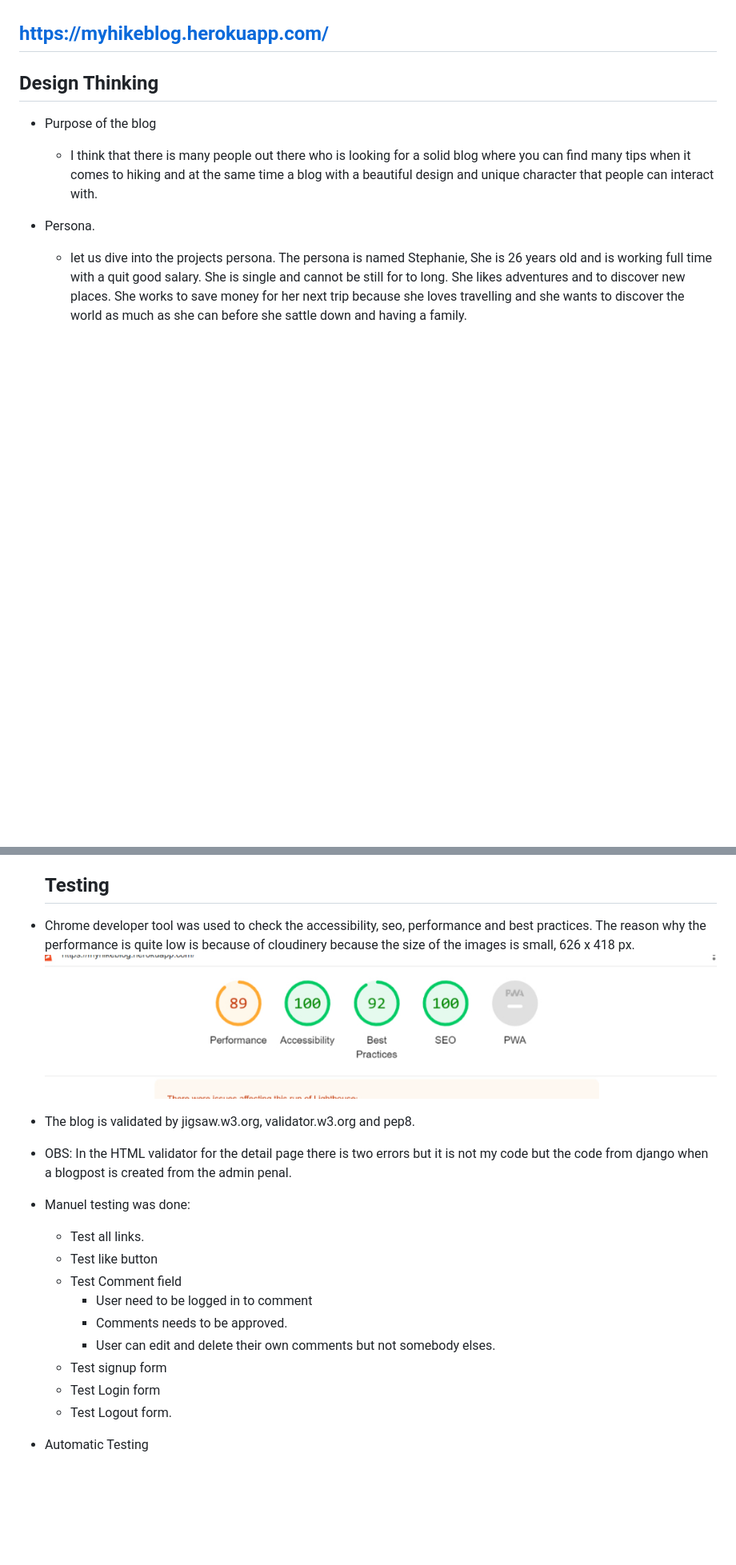
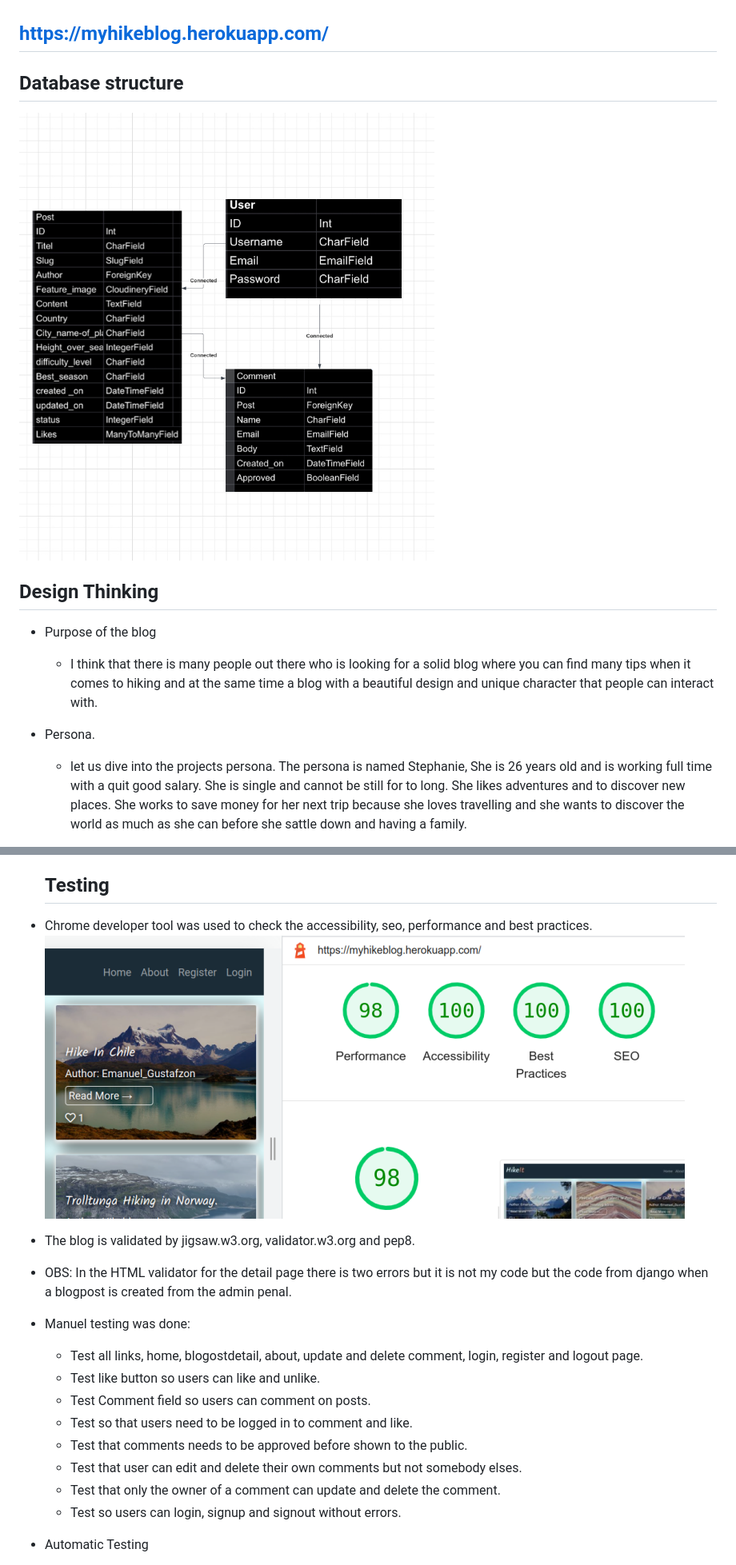
Before and after one commit to Code-Institute-Submissions/Milestone-project-4-hiking-blog_SEpResub, a Markdown page: README.md, 2 parts joined by grey strips. Shown: that part at 80% size. Rendered like a GitHub page; pictures changed too: assets/images/database.jpg (added), assets/images/lighthouse.png (added); blank space fills up the shorter version.

Commit message:
Add database structure, new image for lighthouse test and update conent about bugs with summernotes and security in readme.

```diff
--- a/README.md
+++ b/README.md
@@ -1,6 +1,10 @@
 # HikeIt Django Full Stack Portfolio Project!
 HikeIt is a blog for hikers and adventures people who likes to travel and would like to get up and see the amazing views from different mountains around the world. The blog is designed to inspire and inform about hiking. The content covers tips and practical information for hiking in general and different specific places. The users are also supposed to engage with the blog. That is why the users can like and comment the different posts so that they can share useful information and show other users and the administrator what content they like.
 ## https://myhikeblog.herokuapp.com/
+
+## Database structure
+
+ ![Database](/assets/images/database.jpg)
 
 ## Design Thinking
 
@@ -144,22 +147,21 @@ HikeIt is a blog for hikers and adventures people who likes to travel and would
 
 
   ## Testing
- - Chrome developer tool was used to check the accessibility, seo, performance and best practices. The reason why the performance is quite low is because of cloudinery because the size of the images is small, 626 x 418 px.
-![Lighthouse test](/assets/images/IMG-2453.jpg)
+ - Chrome developer tool was used to check the accessibility, seo, performance and best practices.
+![Lighthouse test](/assets/images/lighthouse.png)
 
  - The blog is validated by jigsaw.w3.org, validator.w3.org and pep8.
  - OBS: In the HTML validator for the detail page there is two errors but it is not my code but the code from django when a blogpost is created from the admin penal.
 
  - Manuel testing was done:
-   - Test all links.
-   - Test like button
-   - Test Comment field
-     - User need to be logged in to comment
-     - Comments needs to be approved.
-     - User can edit and delete their own comments but not somebody elses.
-   - Test signup form
-   - Test Login form
-   - Test Logout form.
+   - Test all links, home, blogostdetail, about, update and delete comment, login, register and logout page.
+   - Test like button so users can like and unlike.
+   - Test Comment field so users can comment on posts.
+   - Test so that users need to be logged in to comment and like.
+   - Test that comments needs to be approved before shown to the public.
+   - Test that user can edit and delete their own comments but not somebody elses.
+   - Test that only the owner of a comment can update and delete the comment.
+   - Test so users can login, signup and signout without errors.
 
 - Automatic Testing
   - This is an area that needs to improve but four tests is done.
```
Also changed, not shown: other parts of README.md (+3 -2 lines).
